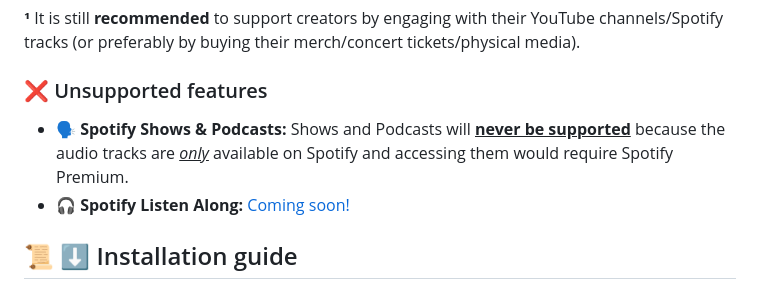
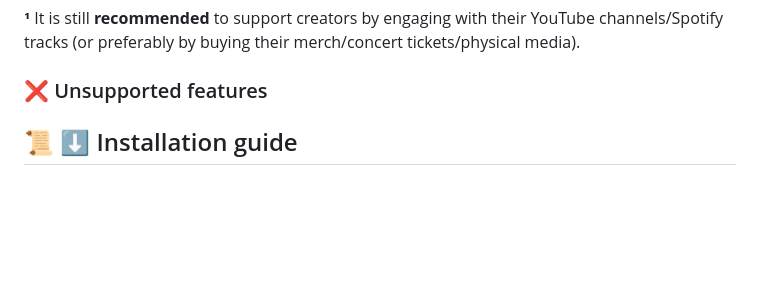
Before and after one commit to TitanSolve/spotube, a Markdown page: README.md, the part around one of its changes. GitHub-like rendering; blank space fills up the shorter version.

```diff
--- a/README.md
+++ b/README.md
@@ -41,9 +25,6 @@ Btw it's not just another Electron app 😉
 **¹** It is still **recommended** to support creators by engaging with their YouTube channels/Spotify tracks (or preferably by buying their merch/concert tickets/physical media).
 
 ### ❌ Unsupported features
-
-- 🗣️ **Spotify Shows & Podcasts:** Shows and Podcasts will <ins>**never be supported**</ins> because the audio tracks are <ins>_only_</ins> available on Spotify and accessing them would require Spotify Premium.
-- 🎧 **Spotify Listen Along:** [Coming soon!](https://github.com/KRTirtho/spotube/issues/8)
 
 ## 📜 ⬇️ Installation guide
 
```
Also changed, not shown: other parts of README.md (+0 -16 lines).
